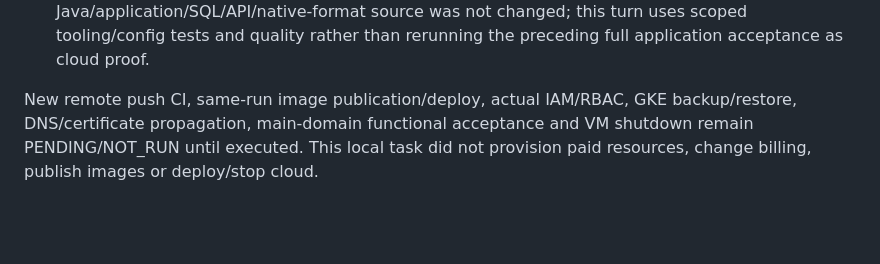
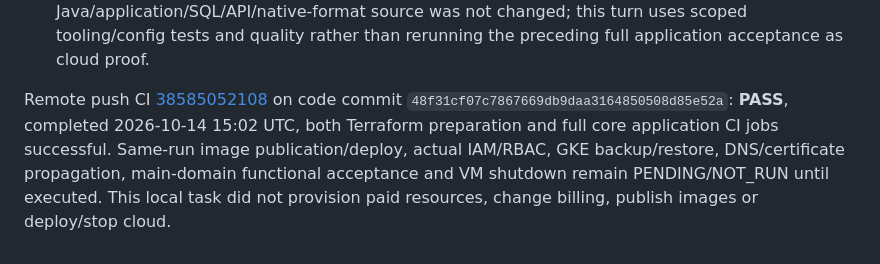
Before and after one commit to DatTranDev/docnest, a Markdown page: docs/PROJECT_STATUS.md, the part around the change. Drawn GitHub-style; blank space fills up the shorter version.

Commit message:
Record successful GKE preparation CI

```diff
--- a/docs/PROJECT_STATUS.md
+++ b/docs/PROJECT_STATUS.md
@@ -751,7 +751,10 @@ Executed locally (Python 3.12.14/JDK21, no cloud credentials/actions):
   was not changed; this turn uses scoped tooling/config tests and quality rather
   than rerunning the preceding full application acceptance as cloud proof.
 
-New remote push CI, same-run image publication/deploy, actual IAM/RBAC, GKE
+Remote push CI [38585052108](https://github.com/DatTranDev/docnest/actions/runs/38585052108)
+on code commit `48f31cf07c7867669db9daa3164850508d85e52a`: **PASS**, completed
+2026-10-14 15:02 UTC, both Terraform preparation and full core application CI
+jobs successful. Same-run image publication/deploy, actual IAM/RBAC, GKE
 backup/restore, DNS/certificate propagation, main-domain functional acceptance
 and VM shutdown remain PENDING/NOT_RUN until executed. This local task did not
 provision paid resources, change billing, publish images or deploy/stop cloud.
```
